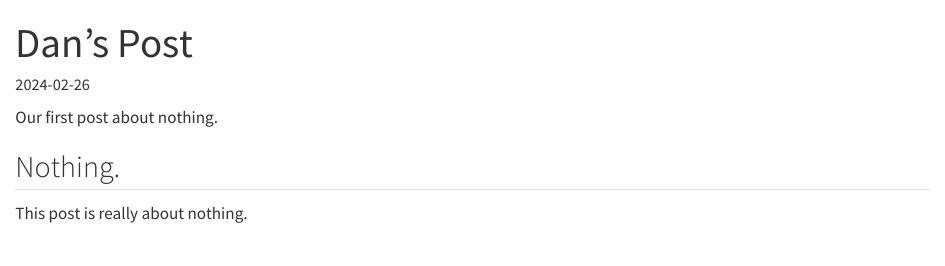
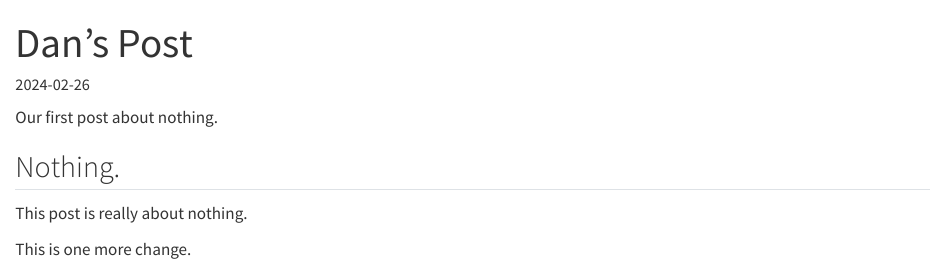
Before and after one commit to sussmanbu/ma-4615-fa23-final-project-dan-s-fake-team, a Quarto document (posts/2024-02-26-dans-post/dans-post.qmd): the page in a window 1100 px wide, from its top. Rendered offline with R 4.5, knitr and Pandoc in place of Quarto, with nearby package versions.

Commit message:
One more

```diff
--- a/posts/2024-02-26-dans-post/dans-post.qmd
+++ b/posts/2024-02-26-dans-post/dans-post.qmd
@@ -12,3 +12,7 @@ Our first post about nothing.
 
 
 This post is really about nothing.
+
+
+
+This is one more change.
```
